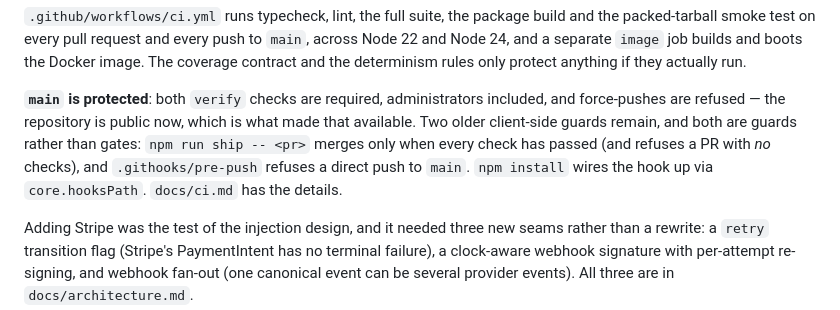
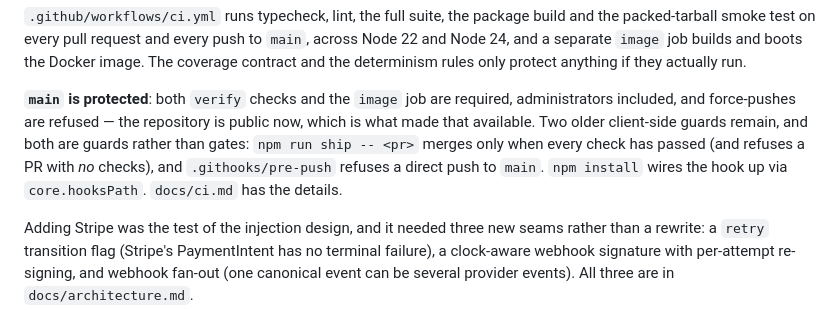
Before and after one commit to dsasante1/paybox, a Markdown page: CLAUDE.md, the part around the change. GitHub-like rendering.

Commit message:
docs: the image job is now a required check on main
Co-Authored-By: Claude Fable 5 <noreply@anthropic.com>

```diff
--- a/CLAUDE.md
+++ b/CLAUDE.md
@@ -26,7 +26,7 @@ Coverage for each is documented honestly in `docs/paystack.md`, `docs/stripe.md`
 
 `.github/workflows/ci.yml` runs typecheck, lint, the full suite, the package build and the packed-tarball smoke test on every pull request and every push to `main`, across Node 22 and Node 24, and a separate `image` job builds and boots the Docker image. The coverage contract and the determinism rules only protect anything if they actually run.
 
-**`main` is protected**: both `verify` checks are required, administrators included, and force-pushes are refused — the repository is public now, which is what made that available. Two older client-side guards remain, and both are guards rather than gates: `npm run ship -- <pr>` merges only when every check has passed (and refuses a PR with *no* checks), and `.githooks/pre-push` refuses a direct push to `main`. `npm install` wires the hook up via `core.hooksPath`. `docs/ci.md` has the details.
+**`main` is protected**: both `verify` checks and the `image` job are required, administrators included, and force-pushes are refused — the repository is public now, which is what made that available. Two older client-side guards remain, and both are guards rather than gates: `npm run ship -- <pr>` merges only when every check has passed (and refuses a PR with *no* checks), and `.githooks/pre-push` refuses a direct push to `main`. `npm install` wires the hook up via `core.hooksPath`. `docs/ci.md` has the details.
 
 Adding Stripe was the test of the injection design, and it needed three new seams rather than a rewrite: a `retry` transition flag (Stripe's PaymentIntent has no terminal failure), a clock-aware webhook signature with per-attempt re-signing, and webhook fan-out (one canonical event can be several provider events). All three are in `docs/architecture.md`.
 
```
Also changed, not shown: docs/ci.md (+5 -5 lines).
